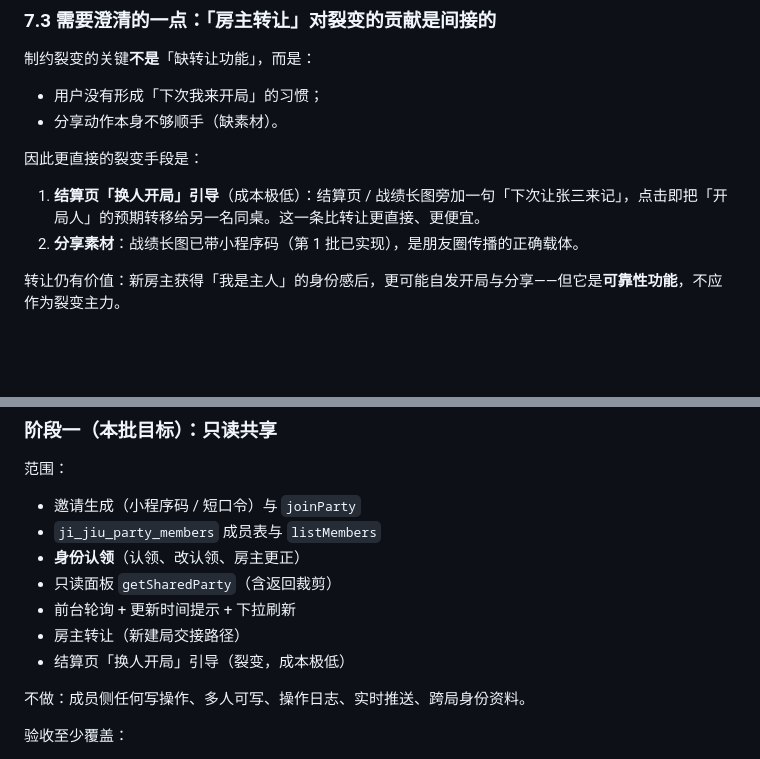
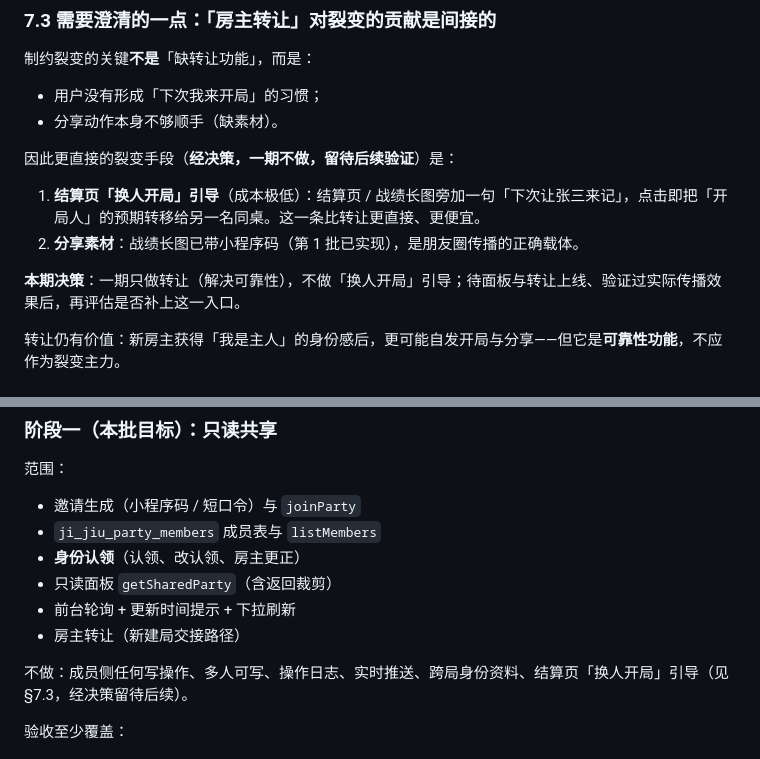
Before and after one commit to one995125/JiJiuMiniApp, a Markdown page: docs/party-collaboration-design.md, 2 parts joined by grey strips. GitHub-like rendering; blank space fills up the shorter version.

Commit message:
docs: 一期范围收敛为面板+身份认领+房主转让，换人开局引导留待后续

```diff
--- a/docs/party-collaboration-design.md
+++ b/docs/party-collaboration-design.md
@@ -189,10 +189,12 @@ type PartyMemberDocument = {
 - 用户没有形成「下次我来开局」的习惯；
 - 分享动作本身不够顺手（缺素材）。
 
-因此更直接的裂变手段是：
+因此更直接的裂变手段（**经决策，一期不做，留待后续验证**）是：
 
 1. **结算页「换人开局」引导**（成本极低）：结算页 / 战绩长图旁加一句「下次让张三来记」，点击即把「开局人」的预期转移给另一名同桌。这一条比转让更直接、更便宜。
 2. **分享素材**：战绩长图已带小程序码（第 1 批已实现），是朋友圈传播的正确载体。
+
+**本期决策**：一期只做转让（解决可靠性），不做「换人开局」引导；待面板与转让上线、验证过实际传播效果后，再评估是否补上这一入口。
 
 转让仍有价值：新房主获得「我是主人」的身份感后，更可能自发开局与分享——但它是**可靠性功能**，不应作为裂变主力。
 
@@ -215,9 +217,8 @@ type PartyMemberDocument = {
 - 只读面板 `getSharedParty`（含返回裁剪）
 - 前台轮询 + 更新时间提示 + 下拉刷新
 - 房主转让（新建局交接路径）
-- 结算页「换人开局」引导（裂变，成本极低）
 
-不做：成员侧任何写操作、多人可写、操作日志、实时推送、跨局身份资料。
+不做：成员侧任何写操作、多人可写、操作日志、实时推送、跨局身份资料、结算页「换人开局」引导（见 §7.3，经决策留待后续）。
 
 验收至少覆盖：
 
```
